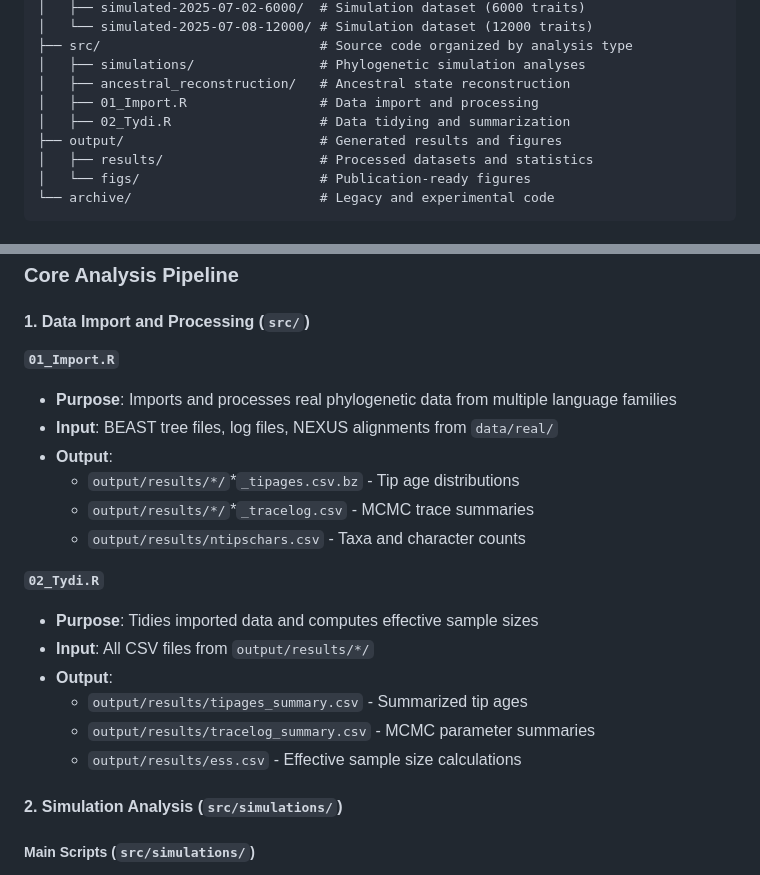
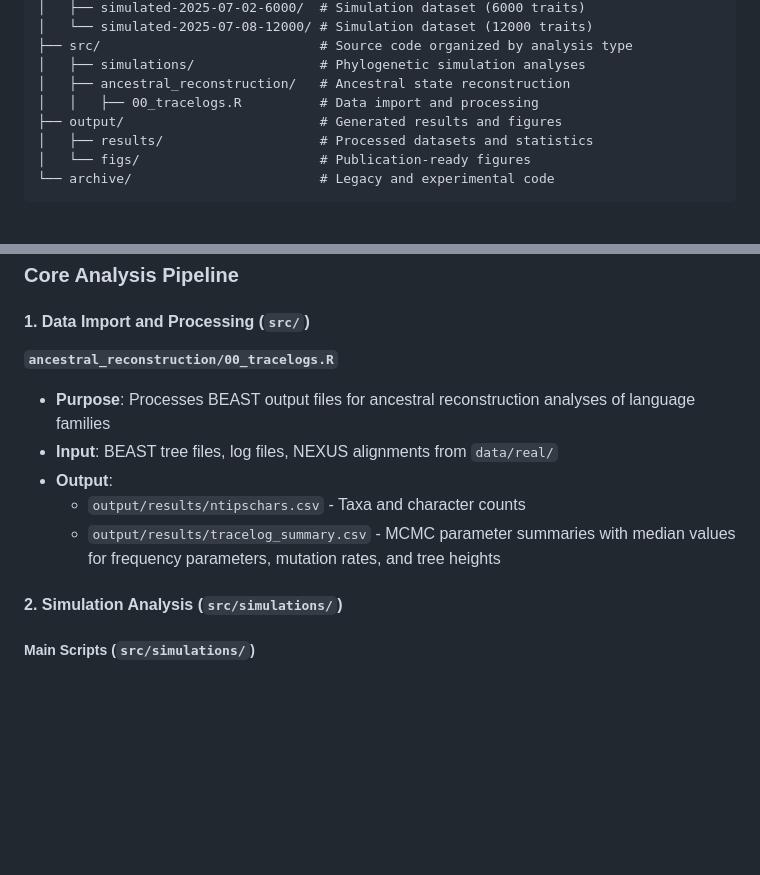
Before and after one commit to emmakopp1/phylogeny_trust, a Markdown page: README.md, 2 parts joined by grey strips. Drawn GitHub-style; blank space fills up the shorter version.

```diff
--- a/README.md
+++ b/README.md
@@ -18,8 +18,7 @@ phylogeny_trust/
 ├── src/                            # Source code organized by analysis type
 │   ├── simulations/                # Phylogenetic simulation analyses
 │   ├── ancestral_reconstruction/   # Ancestral state reconstruction
-│   ├── 01_Import.R                 # Data import and processing
-│   ├── 02_Tydi.R                   # Data tidying and summarization
+│   │   ├── 00_tracelogs.R          # Data import and processing
 ├── output/                         # Generated results and figures
 │   ├── results/                    # Processed datasets and statistics
 │   └── figs/                       # Publication-ready figures
@@ -51,21 +50,12 @@ Phylogenetic reconstruction of multiple language families using:
 
 #### 1. Data Import and Processing (`src/`)
 
-**`01_Import.R`**
-- **Purpose**: Imports and processes real phylogenetic data from multiple language families
+**`ancestral_reconstruction/00_tracelogs.R`**
+- **Purpose**: Processes BEAST output files for ancestral reconstruction analyses of language families
 - **Input**: BEAST tree files, log files, NEXUS alignments from `data/real/`
 - **Output**:
-  - `output/results/*/`*`_tipages.csv.bz` - Tip age distributions
-  - `output/results/*/`*`_tracelog.csv` - MCMC trace summaries
   - `output/results/ntipschars.csv` - Taxa and character counts
-
-**`02_Tydi.R`**
-- **Purpose**: Tidies imported data and computes effective sample sizes
-- **Input**: All CSV files from `output/results/*/`
-- **Output**:
-  - `output/results/tipages_summary.csv` - Summarized tip ages
-  - `output/results/tracelog_summary.csv` - MCMC parameter summaries
-  - `output/results/ess.csv` - Effective sample size calculations
+  - `output/results/tracelog_summary.csv` - MCMC parameter summaries with median values for frequency parameters, mutation rates, and tree heights
 
 #### 2. Simulation Analysis (`src/simulations/`)
 
```
